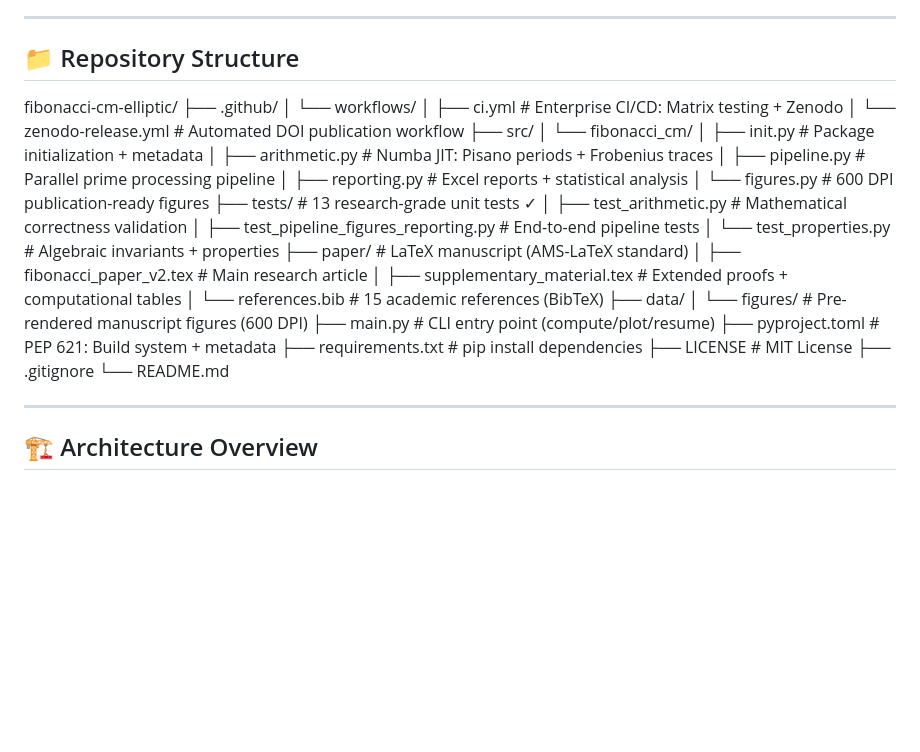
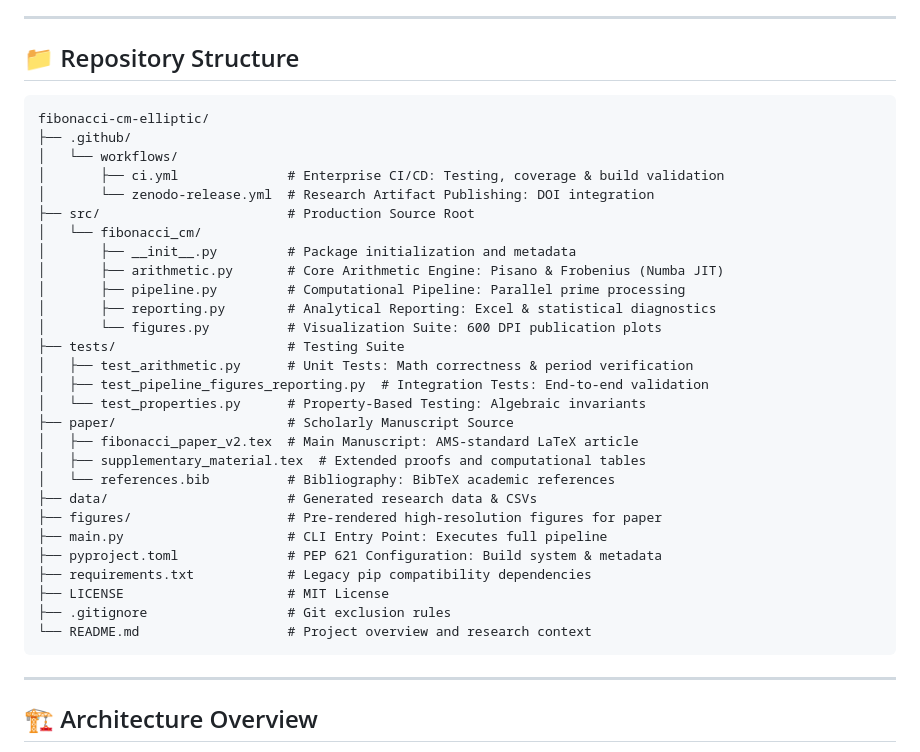
Before and after one commit to Majid-Ghandali/fibonacci-cm-elliptic, a Markdown page: README.md, the part around the change. GitHub-like rendering; blank space fills up the shorter version.

Commit message:
Revise repository structure details in README
Updated repository structure section with improved descriptions and formatting.

````diff
--- a/README.md
+++ b/README.md
@@ -37,34 +37,36 @@ and Frobenius traces of a CM elliptic curve.
 
 ## 📁 Repository Structure
 
+```text
 fibonacci-cm-elliptic/
 ├── .github/
-│ └── workflows/
-│ ├── ci.yml # Enterprise CI/CD: Matrix testing + Zenodo
-│ └── zenodo-release.yml # Automated DOI publication workflow
-├── src/
-│ └── fibonacci_cm/
-│ ├── init.py # Package initialization + metadata
-│ ├── arithmetic.py # Numba JIT: Pisano periods + Frobenius traces
-│ ├── pipeline.py # Parallel prime processing pipeline
-│ ├── reporting.py # Excel reports + statistical analysis
-│ └── figures.py # 600 DPI publication-ready figures
-├── tests/ # 13 research-grade unit tests ✓
-│ ├── test_arithmetic.py # Mathematical correctness validation
-│ ├── test_pipeline_figures_reporting.py # End-to-end pipeline tests
-│ └── test_properties.py # Algebraic invariants + properties
-├── paper/ # LaTeX manuscript (AMS-LaTeX standard)
-│ ├── fibonacci_paper_v2.tex # Main research article
-│ ├── supplementary_material.tex # Extended proofs + computational tables
-│ └── references.bib # 15 academic references (BibTeX)
-├── data/
-│ └── figures/ # Pre-rendered manuscript figures (600 DPI)
-├── main.py # CLI entry point (compute/plot/resume)
-├── pyproject.toml # PEP 621: Build system + metadata
-├── requirements.txt # pip install dependencies
-├── LICENSE # MIT License
-├── .gitignore
-└── README.md
+│   └── workflows/
+│       ├── ci.yml              # Enterprise CI/CD: Testing, coverage & build validation
+│       └── zenodo-release.yml  # Research Artifact Publishing: DOI integration
+├── src/                        # Production Source Root
+│   └── fibonacci_cm/
+│       ├── __init__.py         # Package initialization and metadata
+│       ├── arithmetic.py       # Core Arithmetic Engine: Pisano & Frobenius (Numba JIT)
+│       ├── pipeline.py         # Computational Pipeline: Parallel prime processing
+│       ├── reporting.py        # Analytical Reporting: Excel & statistical diagnostics
+│       └── figures.py          # Visualization Suite: 600 DPI publication plots
+├── tests/                      # Testing Suite
+│   ├── test_arithmetic.py      # Unit Tests: Math correctness & period verification
+│   ├── test_pipeline_figures_reporting.py  # Integration Tests: End-to-end validation
+│   └── test_properties.py      # Property-Based Testing: Algebraic invariants
+├── paper/                      # Scholarly Manuscript Source
+│   ├── fibonacci_paper_v2.tex  # Main Manuscript: AMS-standard LaTeX article
+│   ├── supplementary_material.tex  # Extended proofs and computational tables
+│   └── references.bib          # Bibliography: BibTeX academic references
+├── data/                       # Generated research data & CSVs
+├── figures/                    # Pre-rendered high-resolution figures for paper
+├── main.py                     # CLI Entry Point: Executes full pipeline
+├── pyproject.toml              # PEP 621 Configuration: Build system & metadata
+├── requirements.txt            # Legacy pip compatibility dependencies
+├── LICENSE                     # MIT License
+├── .gitignore                  # Git exclusion rules
+└── README.md                   # Project overview and research context
+```
 
 ---
 ## 🏗 Architecture Overview
````
